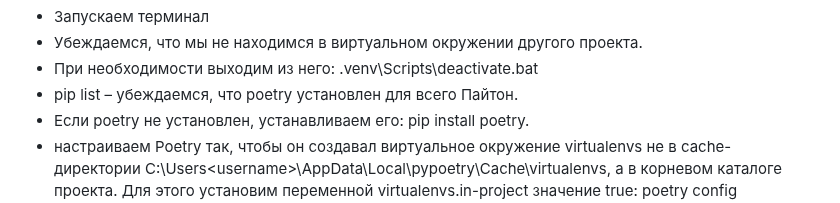
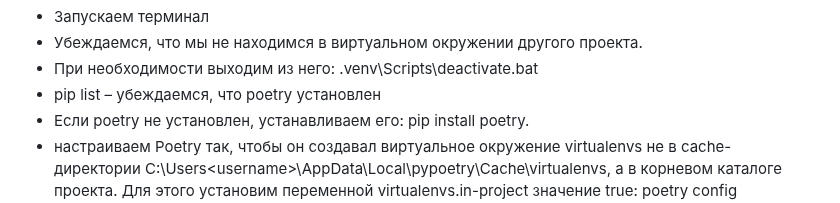
Before and after one commit to PavelHulevich/Test_Service_Author_Book, a Markdown page: README.md, the part around the change. Rendered like a GitHub page.

```diff
--- a/README.md
+++ b/README.md
@@ -15,7 +15,7 @@
 - Запускаем терминал
 - Убеждаемся, что мы не находимся в виртуальном окружении другого проекта.
 - При необходимости выходим из него: .venv\Scripts\deactivate.bat
-- pip list – убеждаемся, что poetry установлен для всего Пайтон.
+- pip list – убеждаемся, что poetry установлен
 - Если poetry не установлен, устанавливаем его: pip install poetry.
 - настраиваем Poetry так, чтобы он создавал виртуальное окружение virtualenvs
     не в cache-директории C:\Users\<username>\AppData\Local\pypoetry\Cache\virtualenvs, а в корневом каталоге проекта.
```
